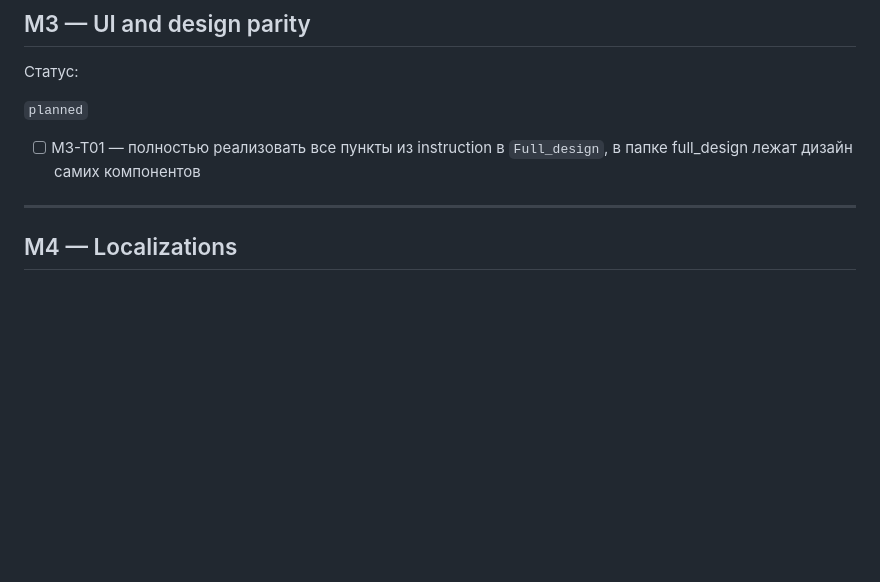
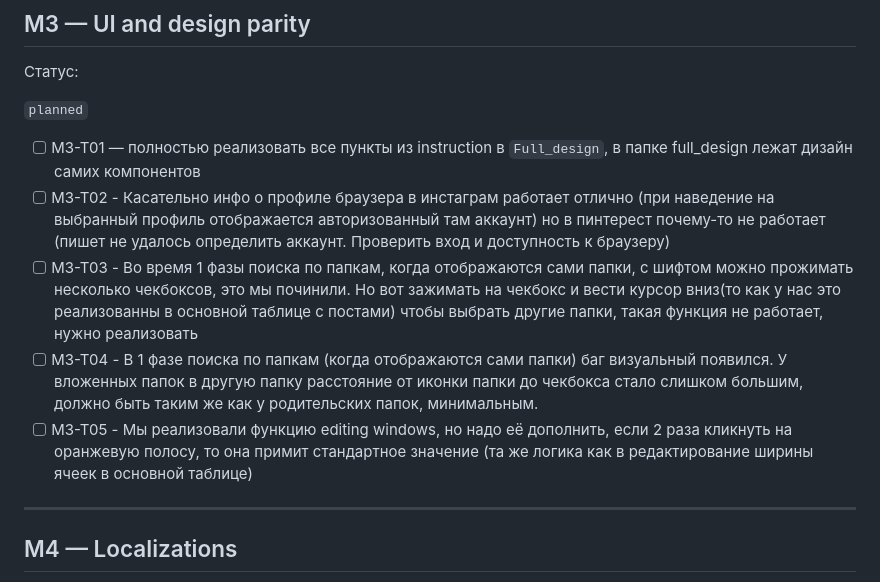
Before and after one commit to Rellese/reference-sync, a Markdown page: STATUS current.md, the part around the change. Drawn GitHub-style; blank space fills up the shorter version.

Commit message:
Добавленны новые пункты в status md

```diff
--- a/STATUS current.md
+++ b/STATUS current.md
@@ -359,6 +359,10 @@ Production-репозиторий:
 `planned`
 
 - [ ] M3-T01 — полностью реализовать все пункты из instruction в `Full_design`, в папке full_design лежат дизайн самих компонентов
+- [ ] M3-T02 - Касательно инфо о профиле браузера в инстаграм работает отлично (при наведение на выбранный профиль отображается авторизованный там аккаунт) но в пинтерест почему-то не работает (пишет не удалось определить аккаунт. Проверить вход и доступность к браузеру)
+- [ ] M3-T03 - Во время 1 фазы поиска по папкам, когда отображаются сами папки, с шифтом можно прожимать несколько чекбоксов, это мы починили. Но вот зажимать на чекбокс и вести курсор вниз(то как у нас это реализованны в основной таблице с постами) чтобы выбрать другие папки, такая функция не работает, нужно реализовать
+- [ ] M3-T04 - В 1 фазе поиска по папкам (когда отображаются сами папки) баг визуальный появился. У вложенных папок в другую папку расстояние от иконки папки до чекбокса стало слишком большим, должно быть таким же как у родительских папок, минимальным.
+- [ ] M3-T05 - Мы реализовали функцию editing windows, но надо её дополнить, если 2 раза кликнуть на оранжевую полосу, то она примит стандартное значение (та же логика как в редактирование ширины ячеек в основной таблице)
 
 ---
 
```
